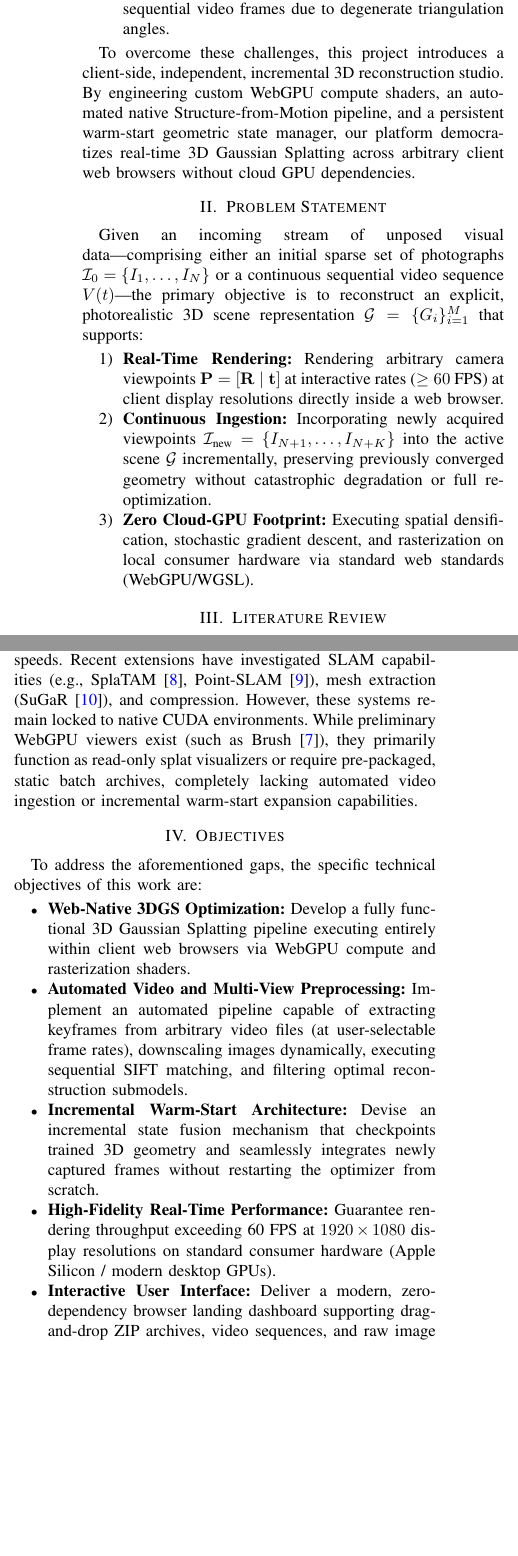
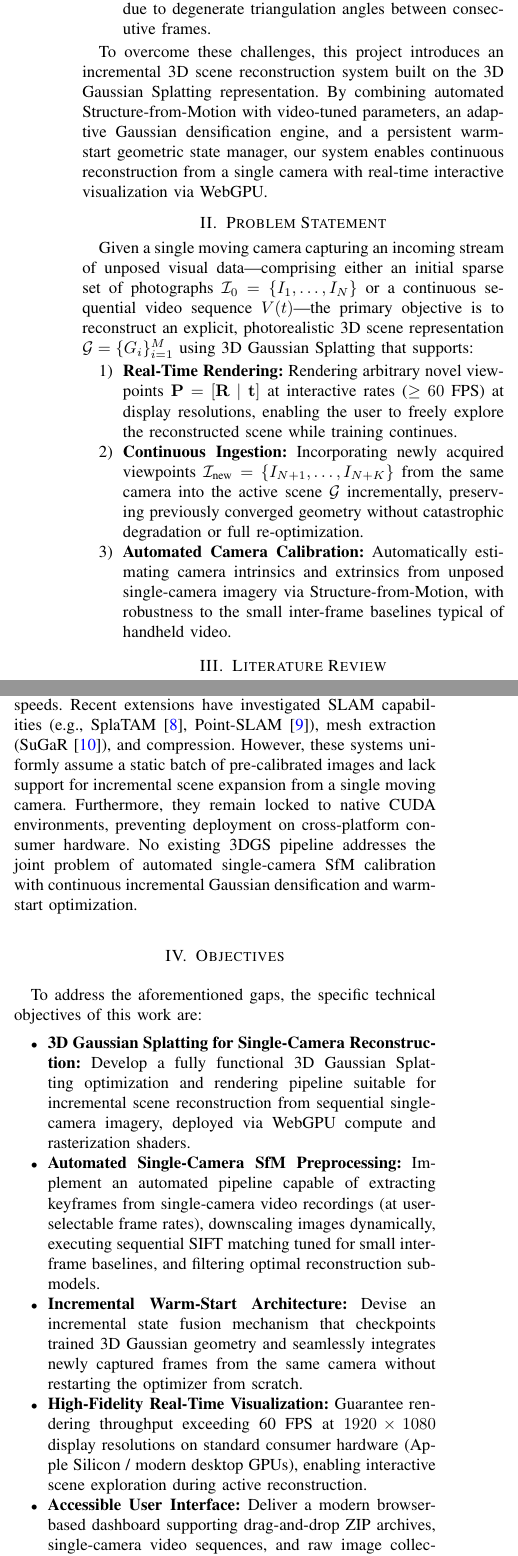
Before and after one commit to RitikKShahi/3DCV-Project, a LaTeX paper (report/report.tex): two parts of the columns of page 2 of 5, joined at a grey line, cut so that both start at the same text, the shorter picture padded with empty space. Compiled offline with pdfLaTeX; a missing font is replaced by an installed copy or a similar font; a LaTeX package or settings file that is missing is left out.

Commit message:
docs: update title to Incremental 3D Scene Reconstruction from a Single Camera
- Set primary heading to 'Incremental 3D Scene Reconstruction from a Single Camera'
- Refocused report and documentation squarely on the 3D Gaussian Splatting approach
- Removed all Brush engine references across report, README, and client UI scripts
- Updated abstract, introduction, problem statement, objectives, and conclusion in report.tex

```diff
--- a/report/report.tex
+++ b/report/report.tex
@@ -26,7 +26,7 @@
 
 \begin{document}
 
-\title{Client-Side Incremental 3D Gaussian Splatting Studio: Real-Time Radiance Field Reconstruction and Continuous Ingestion via WebGPU\\
+\title{Incremental 3D Scene Reconstruction from a Single Camera\\
 \thanks{3D Computer Vision Course Project Report. All source code and interactive visualizer available at \url{https://github.com/RitikKShahi/3DCV-Project.git}.}
 }
 
@@ -70,14 +68,16 @@ Despite its impressive graphics performance, existing 3DGS architectures exhibit
-    \item \textbf{High Ingestion Barrier:} The preparation of unposed imagery or video recordings into calibrated camera matrices requires complex command-line orchestration with external SfM packages, which frequently fail on sequential video frames due to degenerate triangulation angles.
+    \item \textbf{Hardware and Platform Lock-In:} Mainstream 3DGS implementations are tightly coupled to NVIDIA CUDA C++ kernels, restricting execution to local desktop workstations equipped with high-end discrete NVIDIA GPUs. They cannot run natively on cross-platform consumer devices or Apple Silicon hardware.
+    \item \textbf{Static Batch Assumptions:} Standard pipelines require the entire set of calibrated camera poses and multi-view imagery to be gathered prior to training. As a single camera captures new viewpoints over time, incorporating these additional frames forces practitioners to re-run the entire Structure-from-Motion (SfM) and spatial densification process from scratch.
+    \item \textbf{High Ingestion Barrier:} The preparation of sequential single-camera footage into calibrated camera matrices requires complex orchestration with external SfM packages, which frequently fail on sequential video frames due to degenerate triangulation angles between consecutive frames.
 \end{enumerate}
 
-To overcome these challenges, this project introduces a client-side, independent, incremental 3D reconstruction studio. By engineering custom WebGPU compute shaders, an automated native Structure-from-Motion pipeline, and a persistent warm-start geometric state manager, our platform democratizes real-time 3D Gaussian Splatting across arbitrary client web browsers without cloud GPU dependencies.
+To overcome these challenges, this project introduces an incremental 3D scene reconstruction system built on the 3D Gaussian Splatting representation. By combining automated Structure-from-Motion with video-tuned parameters, an adaptive Gaussian densification engine, and a persistent warm-start geometric state manager, our system enables continuous reconstruction from a single camera with real-time interactive visualization via WebGPU.
 
 \section{Problem Statement}
-Given an incoming stream of unposed visual data—comprising either an initial sparse set of photographs $\mathcal{I}_0 = \{I_1, \dots, I_N\}$ or a continuous sequential video sequence $V(t)$—the primary objective is to reconstruct an explicit, photorealistic 3D scene representation $\mathcal{G} = \{G_i\}_{i=1}^M$ that supports:
+Given a single moving camera capturing an incoming stream of unposed visual data—comprising either an initial sparse set of photographs $\mathcal{I}_0 = \{I_1, \dots, I_N\}$ or a continuous sequential video sequence $V(t)$—the primary objective is to reconstruct an explicit, photorealistic 3D scene representation $\mathcal{G} = \{G_i\}_{i=1}^M$ using 3D Gaussian Splatting that supports:
 \begin{enumerate}
-    \item \textbf{Real-Time Rendering:} Rendering arbitrary camera viewpoints $\mathbf{P} = [\mathbf{R} \mid \mathbf{t}]$ at interactive rates ($\ge 60$ FPS) at client display resolutions directly inside a web browser.
-    \item \textbf{Continuous Ingestion:} Incorporating newly acquired viewpoints $\mathcal{I}_{\text{new}} = \{I_{N+1}, \dots, I_{N+K}\}$ into the active scene $\mathcal{G}$ incrementally, preserving previously converged geometry without catastrophic degradation or full re-optimization.
-    \item \textbf{Zero Cloud-GPU Footprint:} Executing spatial densification, stochastic gradient descent, and rasterization on local consumer hardware via standard web standards (WebGPU/WGSL).
+    \item \textbf{Real-Time Rendering:} Rendering arbitrary novel viewpoints $\mathbf{P} = [\mathbf{R} \mid \mathbf{t}]$ at interactive rates ($\ge 60$ FPS) at display resolutions, enabling the user to freely explore the reconstructed scene while training continues.
+    \item \textbf{Continuous Ingestion:} Incorporating newly acquired viewpoints $\mathcal{I}_{\text{new}} = \{I_{N+1}, \dots, I_{N+K}\}$ from the same camera into the active scene $\mathcal{G}$ incrementally, preserving previously converged geometry without catastrophic degradation or full re-optimization.
+    \item \textbf{Automated Camera Calibration:} Automatically estimating camera intrinsics and extrinsics from unposed single-camera imagery via Structure-from-Motion, with robustness to the small inter-frame baselines typical of handheld video.
 \end{enumerate}
 
 \begin{figure*}[t]
@@ -113,16 +113,16 @@ Structure-from-Motion systems, notably COLMAP \cite{schonberger2016sfm, schonber
 NeRF \cite{mildenhall2020nerf} represented a paradigm shift by parameterizing continuous volumetric density $\sigma(\mathbf{x})$ and directional RGB radiance $\mathbf{c}(\mathbf{x}, \mathbf{d})$ via deep MLPs. Instant-NGP \cite{muller2022instant} accelerated training and inference by replacing deep MLPs with multi-resolution hash encodings. Despite these breakthroughs, volumetric ray-marching requires querying dozens to hundreds of samples per camera ray, making high-resolution real-time rendering in resource-constrained environments (such as web browsers) practically intractable.
 
 \subsection{3D Gaussian Splatting}
-To circumvent the rendering bottlenecks of ray-marching, Kerbl et al. \cite{kerbl20233d} introduced 3D Gaussian Splatting. By projecting 3D Gaussians into 2D screen space via the EWA splatting formulation \cite{zwicker2001ewa} and utilizing tile-based parallel sorting, 3DGS achieves high visual fidelity and unprecedented rendering speeds. Recent extensions have investigated SLAM capabilities (e.g., SplaTAM \cite{keetha2024splatam}, Point-SLAM \cite{sandstrom2023pointslam}), mesh extraction (SuGaR \cite{guedon2024sugar}), and compression. However, these systems remain locked to native CUDA environments. While preliminary WebGPU viewers exist (such as Brush \cite{brussee2024brush}), they primarily function as read-only splat visualizers or require pre-packaged, static batch archives, completely lacking automated video ingestion or incremental warm-start expansion capabilities.
+To circumvent the rendering bottlenecks of ray-marching, Kerbl et al. \cite{kerbl20233d} introduced 3D Gaussian Splatting. By projecting 3D Gaussians into 2D screen space via the EWA splatting formulation \cite{zwicker2001ewa} and utilizing tile-based parallel sorting, 3DGS achieves high visual fidelity and unprecedented rendering speeds. Recent extensions have investigated SLAM capabilities (e.g., SplaTAM \cite{keetha2024splatam}, Point-SLAM \cite{sandstrom2023pointslam}), mesh extraction (SuGaR \cite{guedon2024sugar}), and compression. However, these systems uniformly assume a static batch of pre-calibrated images and lack support for incremental scene expansion from a single moving camera. Furthermore, they remain locked to native CUDA environments, preventing deployment on cross-platform consumer hardware. No existing 3DGS pipeline addresses the joint problem of automated single-camera SfM calibration with continuous incremental Gaussian densification and warm-start optimization.
 
 \section{Objectives}
 To address the aforementioned gaps, the specific technical objectives of this work are:
 \begin{itemize}
-    \item \textbf{Web-Native 3DGS Optimization:} Develop a fully functional 3D Gaussian Splatting pipeline executing entirely within client web browsers via WebGPU compute and rasterization shaders.
-    \item \textbf{Automated Video and Multi-View Preprocessing:} Implement an automated pipeline capable of extracting keyframes from arbitrary video files (at user-selectable frame rates), downscaling images dynamically, executing sequential SIFT matching, and filtering optimal reconstruction submodels.
-    \item \textbf{Incremental Warm-Start Architecture:} Devise an incremental state fusion mechanism that checkpoints trained 3D geometry and seamlessly integrates newly captured frames without restarting the optimizer from scratch.
-    \item \textbf{High-Fidelity Real-Time Performance:} Guarantee rendering throughput exceeding 60 FPS at $1920\times 1080$ display resolutions on standard consumer hardware (Apple Silicon / modern desktop GPUs).
-    \item \textbf{Interactive User Interface:} Deliver a modern, zero-dependency browser landing dashboard supporting drag-and-drop ZIP archives, video sequences, and raw image collections with live telemetry and frustum visualization.
+    \item \textbf{3D Gaussian Splatting for Single-Camera Reconstruction:} Develop a fully functional 3D Gaussian Splatting optimization and rendering pipeline suitable for incremental scene reconstruction from sequential single-camera imagery, deployed via WebGPU compute and rasterization shaders.
+    \item \textbf{Automated Single-Camera SfM Preprocessing:} Implement an automated pipeline capable of extracting keyframes from single-camera video recordings (at user-selectable frame rates), downscaling images dynamically, executing sequential SIFT matching tuned for small inter-frame baselines, and filtering optimal reconstruction submodels.
+    \item \textbf{Incremental Warm-Start Architecture:} Devise an incremental state fusion mechanism that checkpoints trained 3D Gaussian geometry and seamlessly integrates newly captured frames from the same camera without restarting the optimizer from scratch.
+    \item \textbf{High-Fidelity Real-Time Visualization:} Guarantee rendering throughput exceeding 60 FPS at $1920\times 1080$ display resolutions on standard consumer hardware (Apple Silicon / modern desktop GPUs), enabling interactive scene exploration during active reconstruction.
+    \item \textbf{Accessible User Interface:} Deliver a modern browser-based dashboard supporting drag-and-drop ZIP archives, single-camera video sequences, and raw image collections with live reconstruction telemetry and camera frustum visualization.
 \end{itemize}
 
 \section{Methodology}
```
Also changed, not shown: README.md, report/report.tex (20 more changed lines), 3 other files.
